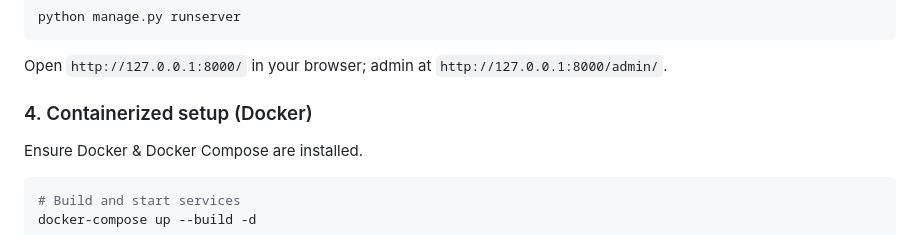
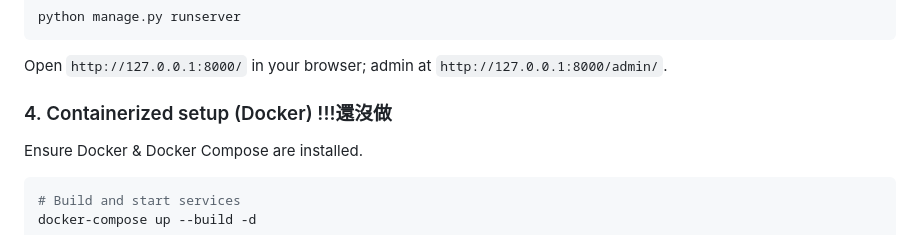
Before and after one commit to hideseekii/CloudNative_FinalProject, a Markdown page: README.md, the part around the change. GitHub-like rendering.

```diff
--- a/README.md
+++ b/README.md
@@ -100,7 +100,7 @@ python manage.py runserver
 
 Open `http://127.0.0.1:8000/` in your browser; admin at `http://127.0.0.1:8000/admin/`.
 
-### 4. Containerized setup (Docker)
+### 4. Containerized setup (Docker) !!!還沒做
 
 Ensure Docker & Docker Compose are installed.
 
```
